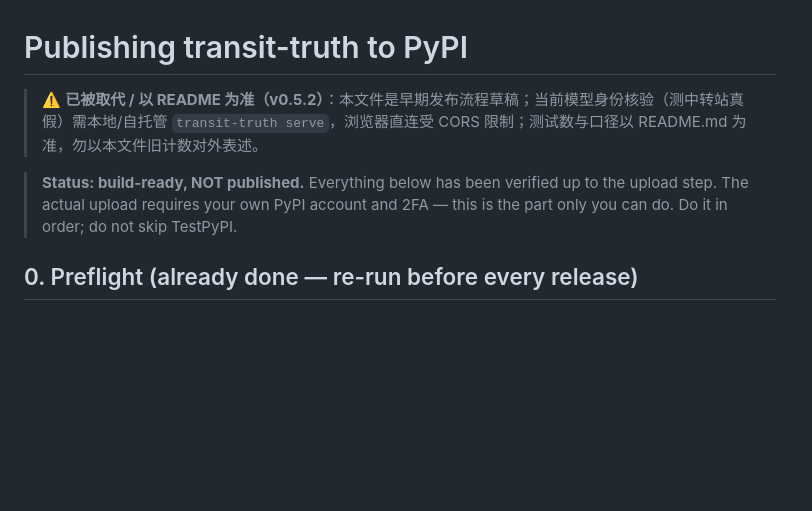
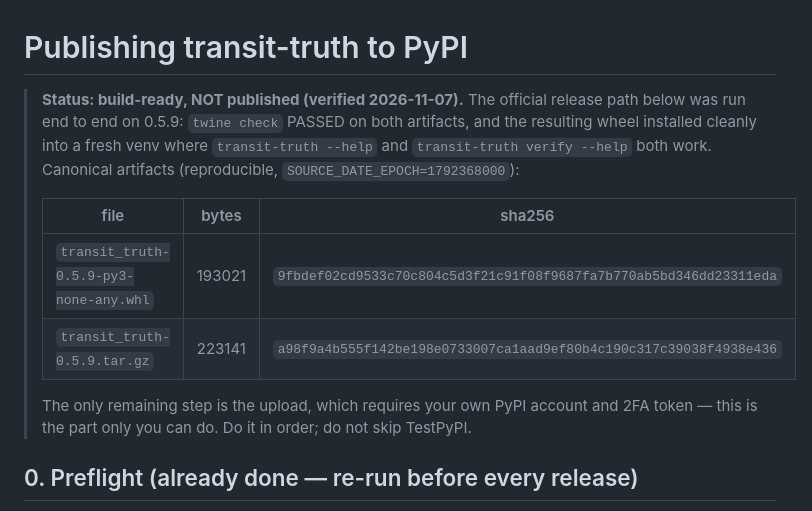
Before and after one commit to dafahaha/transit-truth, a Markdown page: docs/PUBLISHING.md, the part around the change. GitHub-like rendering; blank space fills up the shorter version.

Commit message:
docs: record the verified 0.5.9 release artifacts and hashes

```diff
--- a/docs/PUBLISHING.md
+++ b/docs/PUBLISHING.md
@@ -1,10 +1,19 @@
 # Publishing transit-truth to PyPI
 
-> ⚠️ **已被取代 / 以 README 为准（v0.5.2）**：本文件是早期发布流程草稿；当前模型身份核验（测中转站真假）需本地/自托管 `transit-truth serve`，浏览器直连受 CORS 限制；测试数与口径以 README.md 为准，勿以本文件旧计数对外表述。
-
-> **Status: build-ready, NOT published.** Everything below has been verified up
-> to the upload step. The actual upload requires your own PyPI account and 2FA —
-> this is the part only you can do. Do it in order; do not skip TestPyPI.
+> **Status: build-ready, NOT published (verified 2026-11-07).** The official
+> release path below was run end to end on 0.5.9: `twine check` PASSED on both
+> artifacts, and the resulting wheel installed cleanly into a fresh venv where
+> `transit-truth --help` and `transit-truth verify --help` both work.
+> Canonical artifacts (reproducible, `SOURCE_DATE_EPOCH=1792368000`):
+>
+> | file | bytes | sha256 |
+> |---|---|---|
+> | `transit_truth-0.5.9-py3-none-any.whl` | 193021 | `9fbdef02cd9533c70c804c5d3f21c91f08f9687fa7b770ab5bd346dd23311eda` |
+> | `transit_truth-0.5.9.tar.gz` | 223141 | `a98f9a4b555f142be198e0733007ca1aad9ef80b4c190c317c39038f4938e436` |
+>
+> The only remaining step is the upload, which requires your own PyPI account
+> and 2FA token — this is the part only you can do. Do it in order; do not skip
+> TestPyPI.
 
 ## 0. Preflight (already done — re-run before every release)
 
```
